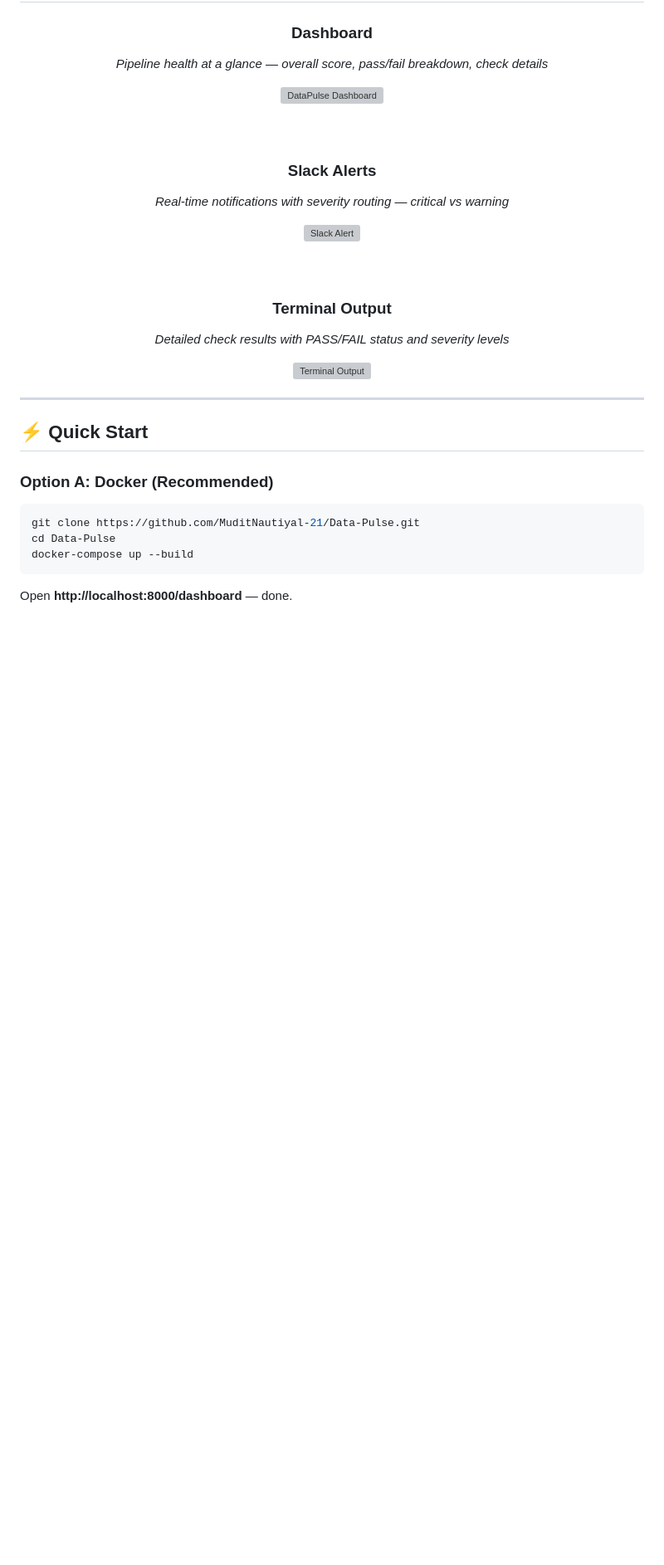
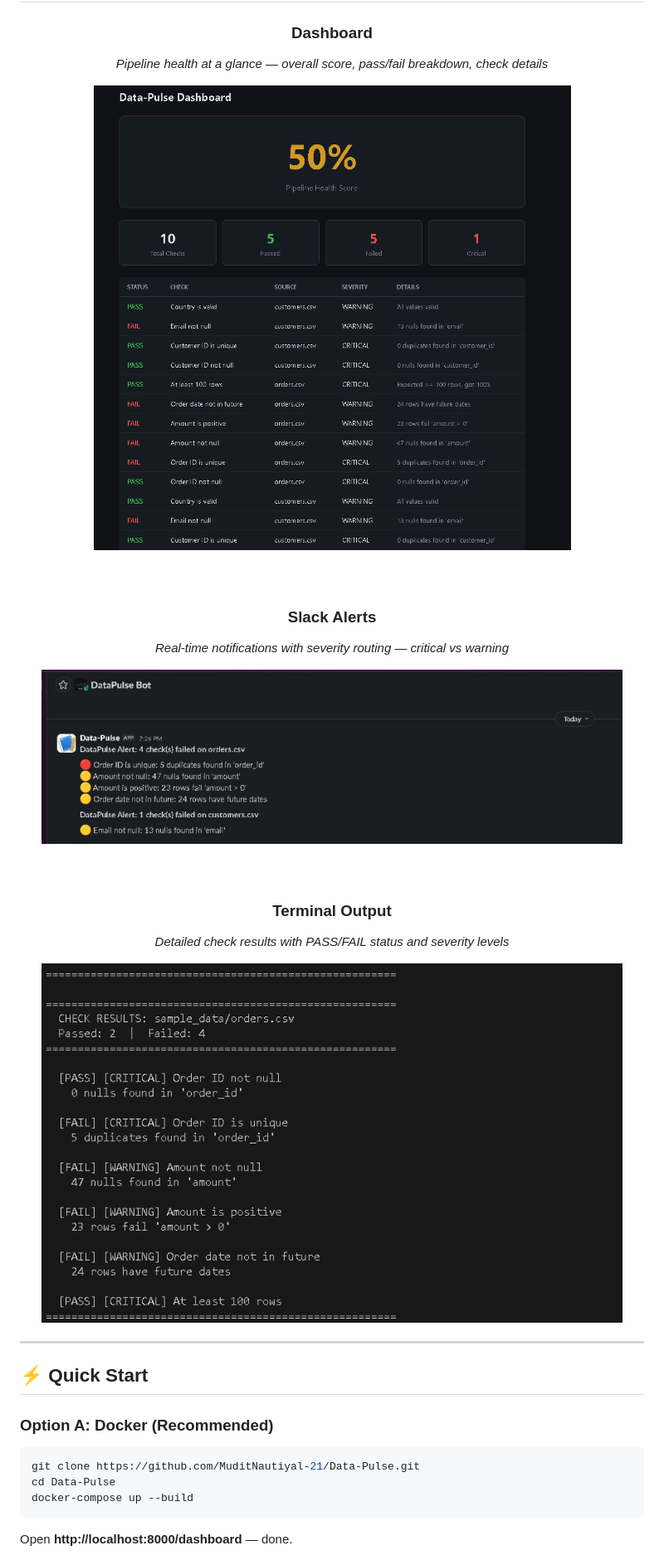
Before and after one commit to MuditNautiyal-21/Data-Pulse, a Markdown page: README.md, the part around the change. Shown at 83% size. Drawn GitHub-style; blank space fills up the shorter version; grey boxes are pictures that could not be loaded.

```diff
--- a/README.md
+++ b/README.md
@@ -48,21 +48,21 @@ One command. Zero config databases. Works on CSV, Parquet, or any SQL source.
 ### Dashboard
 *Pipeline health at a glance — overall score, pass/fail breakdown, check details*
 
-<img src="screenshots/dashboard.png" alt="DataPulse Dashboard" width="700"/>
+<img src="screenshots/Dashboard.PNG" alt="DataPulse Dashboard" width="700"/>
 
 <br/><br/>
 
 ### Slack Alerts
 *Real-time notifications with severity routing — critical vs warning*
 
-<img src="screenshots/slack_alert.png" alt="Slack Alert" width="700"/>
+<img src="screenshots/Slack alert.png" alt="Slack Alert" width="700"/>
 
 <br/><br/>
 
 ### Terminal Output
 *Detailed check results with PASS/FAIL status and severity levels*
 
-<img src="screenshots/terminal.png" alt="Terminal Output" width="700"/>
+<img src="screenshots/Terminal.PNG" alt="Terminal Output" width="700"/>
 
 </div>
 
```
